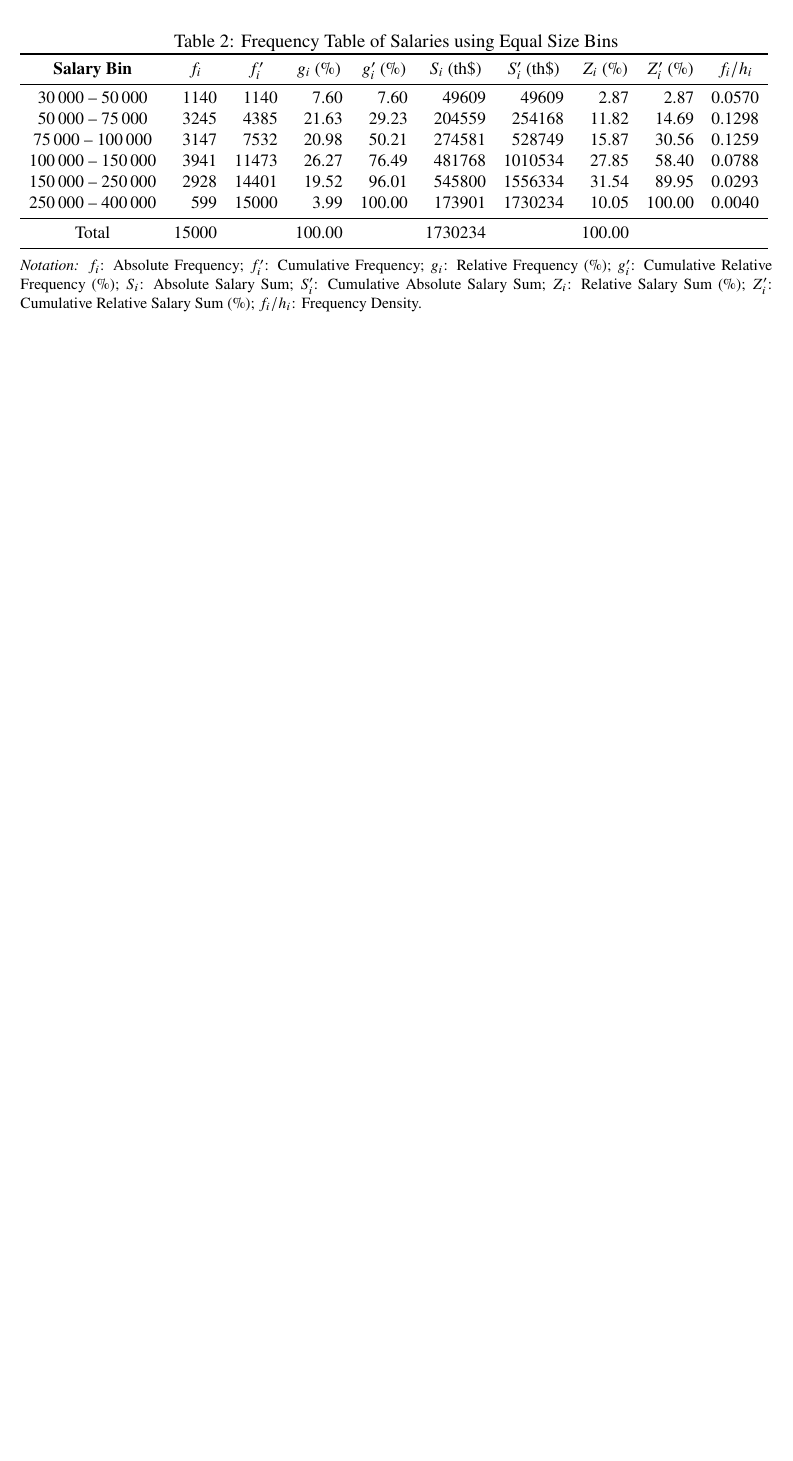
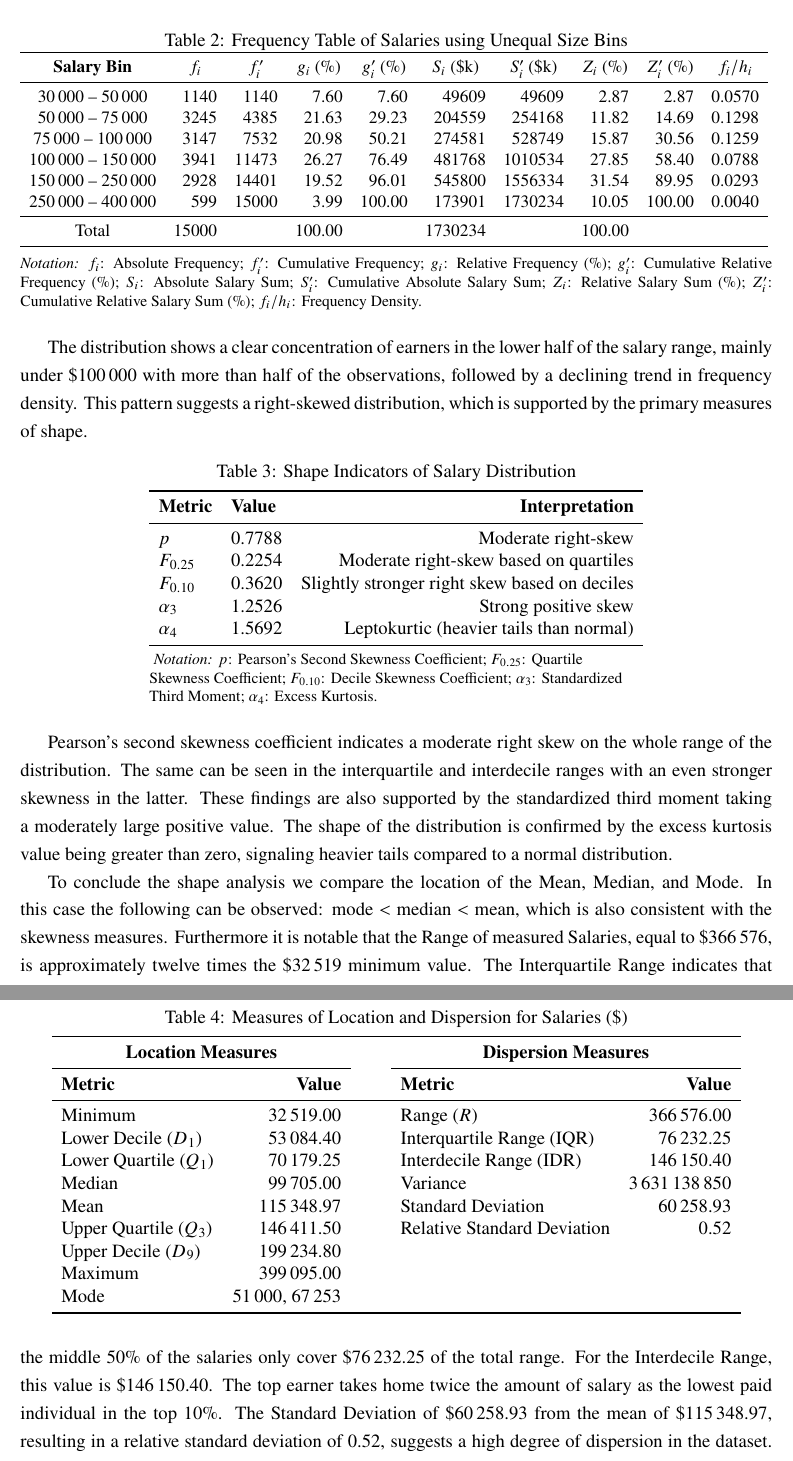
Before and after one commit to somloidavid/stat_gw, a LaTeX document (main.tex): part of page 3 of 3 before the commit and two parts of pages 3 and 4 of 4 after it, the two joined at a grey line, cut so that both start at the same text, the shorter picture padded with empty space. Compiled offline with pdfLaTeX.

Commit message:
add shape indicators and concentration description

```diff
--- a/main.tex
+++ b/main.tex
@@ -9,6 +9,7 @@
 \usepackage{setspace}
 \usepackage{booktabs}
 \usepackage[hidelinks]{hyperref}
+\usepackage[flushleft]{threeparttable}
 
 \onehalfspacing
 \title{
@@ -57,20 +58,20 @@
 
     \subsection{Distribution and Shape}
     In order to create a visual representation of the data that is interpretable at a glance, we have decided to form bins of equal length. To determine the initial bin sizing for a sample size of $N = 15\,000$, we used $2^k \geq N$, which yielded $k = 13.87 \approx 14$ for the number of bins. Dividing our dataset into 14 equal bins resulted in a bin length of $h = \frac{x_{max}-x_{min}}{k} = 26184$ given that salaries range from \$32\,519 to \$399\,095.
-    \\
+
     By plotting a histogram using the bins described, it becomes clear that the salaries contain some potential outliers, extremes that distort the overall shape of the distribution, limiting the chart's capability to aid a deeper understanding. The fact that the bins have unintuitive boundaries and length also contributes to this limitation.
-    \\
+
     To address this, we introduced a frequency density distribution of the salaries based on unequal bin lengths that are easier to interpret. Using this methodology, the majority of the salaries can be more effectively compared to each other, while the extremes are grouped into a single bin. Even though the histogram shows that the highest frequency bin is the one spanning from \$100\,000 to \$150\,000, it is largely due to its width of \$50\,000. The highest concentration of salaries is in the \$50\,000 to \$75\,000 range, closely followed by the \$75\,000 to \$100\,000 category.
 
     \newcommand{\thead}[1]{\multicolumn{1}{c}{#1}}
     \begin{table}[htbp]
         \centering
-        \caption{Frequency Table of Salaries using Equal Size Bins}
-        \label{tab:freq_table_equal_size_bins}
+        \caption{Frequency Table of Salaries using Unequal Size Bins}
+        \label{tab:freq_table_unequal_size_bins}
         \resizebox{\textwidth}{!}{%
             \begin{tabular}{crrrrrrrrr}
                 \toprule
-                \thead{\textbf{Salary Bin}} & \thead{$f_i$} & \thead{$f_i'$} & \thead{$g_i$ (\%)} & \thead{$g_i'$ (\%)} & \thead{$S_i$ (th\$)} & \thead{$S_i'$ (th\$)} & \thead{$Z_i$ (\%)} & \thead{$Z_i'$ (\%)} & \thead{$f_i/h_i$} \\
+                \thead{\textbf{Salary Bin}} & \thead{$f_i$} & \thead{$f_i'$} & \thead{$g_i$ (\%)} & \thead{$g_i'$ (\%)} & \thead{$S_i$ (\$k)} & \thead{$S_i'$ (\$k)} & \thead{$Z_i$ (\%)} & \thead{$Z_i'$ (\%)} & \thead{$f_i/h_i$} \\
                 \midrule
                 30\,000 -- 50\,000 & 1140 & 1140 & 7.60 & 7.60 & 49609 & 49609 & 2.87 & 2.87 & 0.0570\\
                 50\,000 -- 75\,000 & 3245 & 4385 & 21.63 & 29.23 & 204559 & 254168 & 11.82 & 14.69 & 0.1298\\
@@ -97,4 +98,56 @@
         }
     \end{table}
 
-\end{document}
+    The distribution shows a clear concentration of earners in the lower half of the salary range, mainly under \$100\,000 with more than half of the observations, followed by a declining trend in frequency density. This pattern suggests a right-skewed distribution, which is supported by the primary measures of shape.
+    \begin{table}[htbp]
+    \centering
+    \begin{threeparttable}
+        \caption{Shape Indicators of Salary Distribution}
+        \label{tab:shape_metrics}
+        \begin{tabular}{llr}
+            \toprule
+            \textbf{Metric} & \textbf{Value} & \textbf{Interpretation} \\
+            \midrule
+            $p$ & 0.7788 & Moderate right-skew \\
+            $F_{0.25}$ & 0.2254 & Moderate right-skew based on quartiles \\
+            $F_{0.10}$ & 0.3620 & Slightly stronger right skew based on deciles \\
+            $\alpha_3$ & 1.2526 & Strong positive skew \\
+            $\alpha_4$ & 1.5692 & Leptokurtic (heavier tails than normal) \\
+            \bottomrule
+        \end{tabular}
+        \begin{tablenotes}\footnotesize\raggedright
+            \item{\textit{Notation:}}
+            $p$: Pearson's Second Skewness Coefficient;
+            $F_{0.25}$: Quartile Skewness Coefficient;
+            $F_{0.10}$: Decile Skewness Coefficient;
+            $\alpha_3$: Standardized Third Moment;
+            $\alpha_4$: Excess Kurtosis.
+        \end{tablenotes}
+    \end{threeparttable}
+    \end{table}
+    \par Pearson's second skewness coefficient indicates a moderate right skew on the whole range of the distribution. The same can be seen in the interquartile and interdecile ranges with an even stronger skewness in the latter. These findings are also supported by the standardized third moment taking a moderately large positive value. The shape of the distribution is confirmed by the excess kurtosis value being greater than zero, signaling heavier tails compared to a normal distribution.
+    \begin{table}[htbp]
+    \centering
+    \begin{threeparttable}
+        \caption{Measures of Location and Dispersion for Salaries (\$)}
+        \label{tab:location_dispersion_metrics}
+        \begin{tabular}{lr p{0.5cm} lr}
+            \toprule
+            \multicolumn{2}{c}{\textbf{Location Measures}} & & \multicolumn{2}{c}{\textbf{Dispersion Measures}} \\
+            \cmidrule{1-2} \cmidrule{4-5}
+            \textbf{Metric} & \textbf{Value} & & \textbf{Metric} & \textbf{Value} \\
+            \midrule
+            Minimum & 32\,519.00 & & Range ($R$) & 366\,576.00 \\
+            Lower Decile ($D_1$) & 53\,084.40 & & Interquartile Range (IQR) & 76\,232.25 \\
+            Lower Quartile ($Q_1$) & 70\,179.25 & & Interdecile Range (IDR) & 146\,150.40 \\
+            Median & 99\,705.00 & & Variance & 3\,631\,138\,850 \\
+            Mean & 115\,348.97 & & Standard Deviation & 60\,258.93 \\
+            Upper Quartile ($Q_3$) & 146\,411.50 & & Relative Standard Deviation & 0.52 \\
+            Upper Decile ($D_9$) & 199\,234.80 & & & \\
+            Maximum & 399\,095.00 & & & \\
+            Mode & 51\,000, 67\,253 & & & \\
+            \bottomrule
+        \end{tabular}
+    \end{threeparttable}
+    \end{table}
+    \par To conclude the shape analysis we compare the location of the Mean, Median, and Mode. In this case the following can be observed: mode $<$ median $<$ mean, which is also consistent with the skewness measures. Furthermore it is notable that the Range of measured Salaries, equal to \$366\,576, is approximately twelve times the \$32\,519 minimum value. The Interquartile Range indicates that the middle 50\% of the salaries only cover \$76\,232.25 of the total range. For the Interdecile Range, this value is \$146\,150.40. The top earner takes home twice the amount of salary as the lowest paid individual in the top 10\%. The Standard Deviation of \$60\,258.93 from the mean of \$115\,348.97, resulting in a relative standard deviation of 0.52,  suggests a high degree of dispersion in the dataset. These findings imply the presence of outliers.
@@ -100,0 +160 @@
+    \end{document}
```
Also changed, not shown: main.pdf, main.tex (6 more changed lines), 1 other file.
